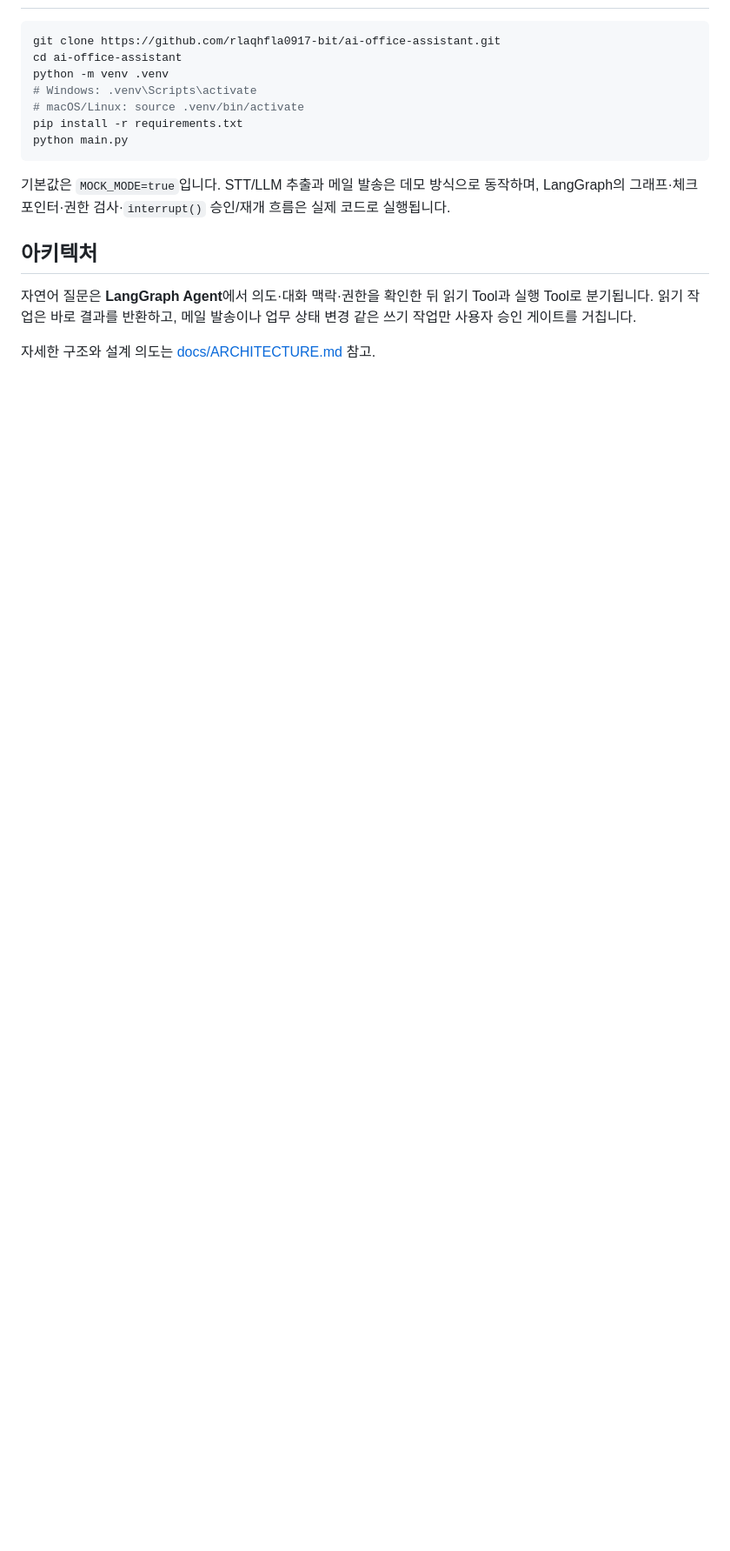
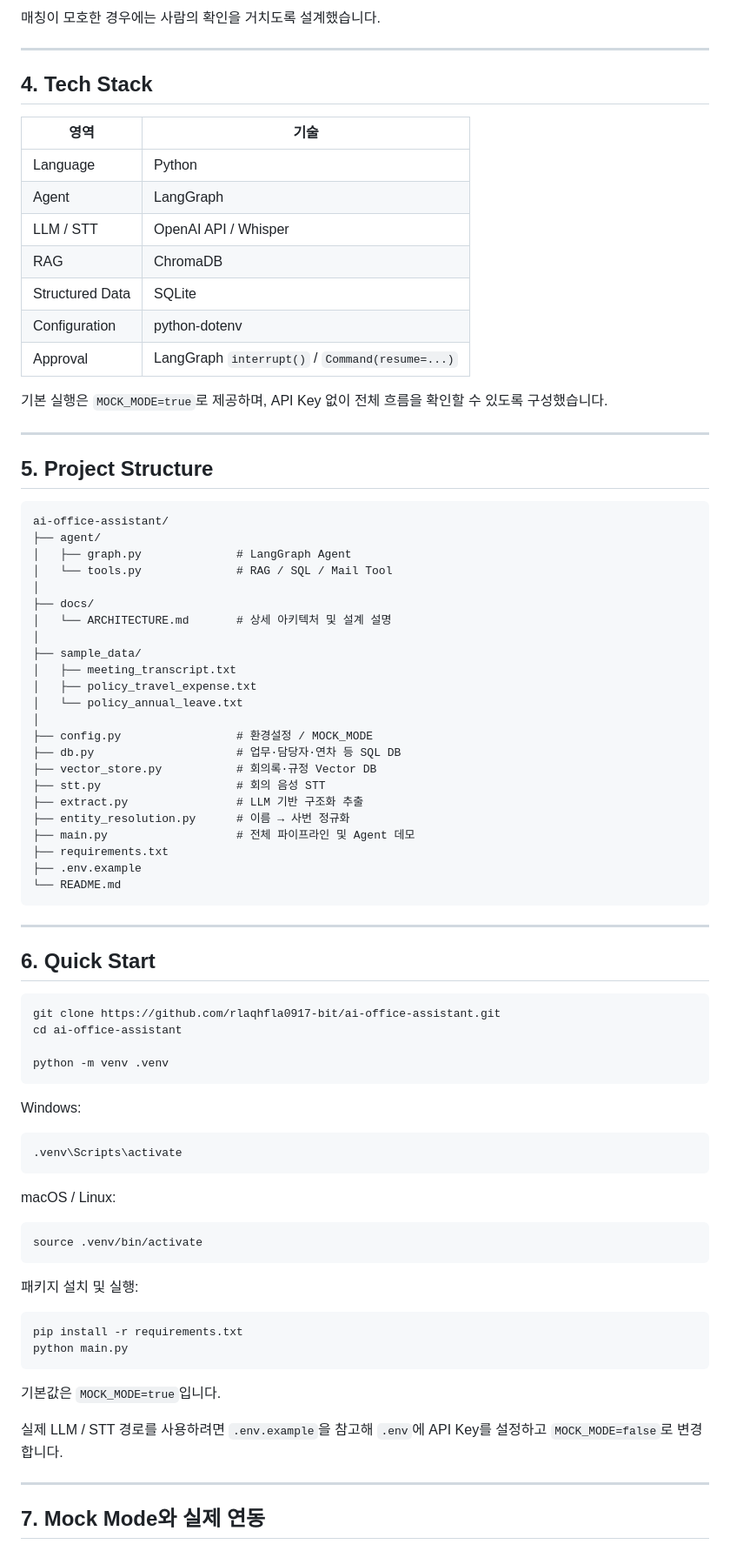
Before and after one commit to rlaqhfla0917-bit/ai-office-assistant, a Markdown page: README.md, the part around one of its changes. Shown at 87% size. Rendered like a GitHub page; blank space fills up the shorter version.

````diff
--- a/README.md
+++ b/README.md
@@ -26,21 +154,86 @@ SQL/Vector DB 저장까지 전체 파이프라인이 `main.py` 한 번 실행으
+매칭이 모호한 경우에는 사람의 확인을 거치도록 설계했습니다.
+
+---
+
+## 4. Tech Stack
+
+| 영역 | 기술 |
+|---|---|
+| Language | Python |
+| Agent | LangGraph |
+| LLM / STT | OpenAI API / Whisper |
+| RAG | ChromaDB |
+| Structured Data | SQLite |
+| Configuration | python-dotenv |
+| Approval | LangGraph `interrupt()` / `Command(resume=...)` |
+
+기본 실행은 `MOCK_MODE=true`로 제공하며, API Key 없이 전체 흐름을 확인할 수 있도록 구성했습니다.
+
+---
+
+## 5. Project Structure
+
+```text
+ai-office-assistant/
+├── agent/
+│   ├── graph.py              # LangGraph Agent
+│   └── tools.py              # RAG / SQL / Mail Tool
+│
+├── docs/
+│   └── ARCHITECTURE.md       # 상세 아키텍처 및 설계 설명
+│
+├── sample_data/
+│   ├── meeting_transcript.txt
+│   ├── policy_travel_expense.txt
+│   └── policy_annual_leave.txt
+│
+├── config.py                 # 환경설정 / MOCK_MODE
+├── db.py                     # 업무·담당자·연차 등 SQL DB
+├── vector_store.py           # 회의록·규정 Vector DB
+├── stt.py                    # 회의 음성 STT
+├── extract.py                # LLM 기반 구조화 추출
+├── entity_resolution.py      # 이름 → 사번 정규화
+├── main.py                   # 전체 파이프라인 및 Agent 데모
+├── requirements.txt
+├── .env.example
+└── README.md
+```
+
+---
+
+## 6. Quick Start
 
 ```bash
 git clone https://github.com/rlaqhfla0917-bit/ai-office-assistant.git
 cd ai-office-assistant
+
 python -m venv .venv
-# Windows: .venv\Scripts\activate
-# macOS/Linux: source .venv/bin/activate
+```
+
+Windows:
+
+```bash
+.venv\Scripts\activate
+```
+
+macOS / Linux:
+
+```bash
+source .venv/bin/activate
+```
+
+패키지 설치 및 실행:
+
+```bash
 pip install -r requirements.txt
 python main.py
 ```
 
-기본값은 `MOCK_MODE=true`입니다. STT/LLM 추출과 메일 발송은 데모 방식으로 동작하며,
-LangGraph의 그래프·체크포인터·권한 검사·`interrupt()` 승인/재개 흐름은 실제 코드로 실행됩니다.
+기본값은 `MOCK_MODE=true`입니다.
 
-## 아키텍처
+실제 LLM / STT 경로를 사용하려면 `.env.example`을 참고해 `.env`에 API Key를 설정하고 `MOCK_MODE=false`로 변경합니다.
 
-자연어 질문은 **LangGraph Agent**에서 의도·대화 맥락·권한을 확인한 뒤 읽기 Tool과 실행 Tool로 분기됩니다.
-읽기 작업은 바로 결과를 반환하고, 메일 발송이나 업무 상태 변경 같은 쓰기 작업만 사용자 승인 게이트를 거칩니다.
+---
 
-자세한 구조와 설계 의도는 [docs/ARCHITECTURE.md](docs/ARCHITECTURE.md) 참고.
+## 7. Mock Mode와 실제 연동
 
````
Also changed, not shown: other parts of README.md (+173 -72 lines).
